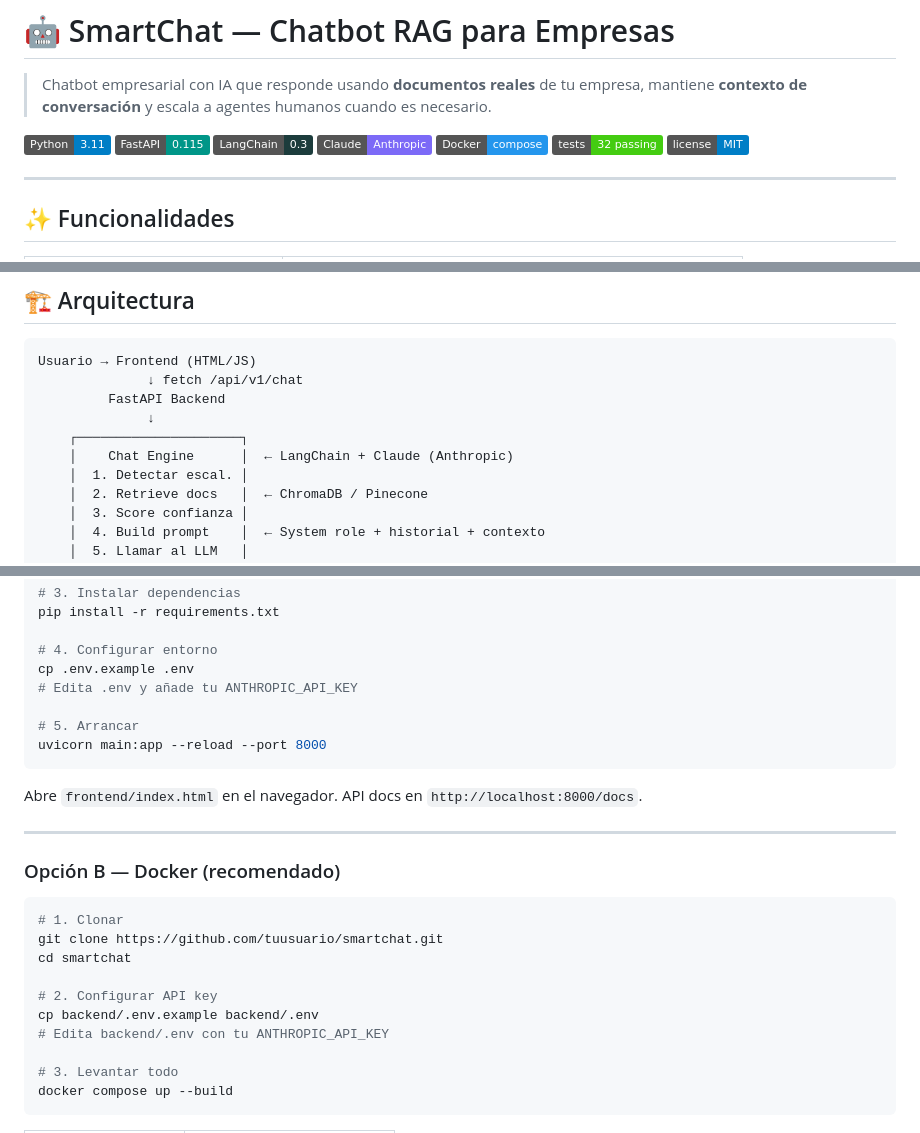
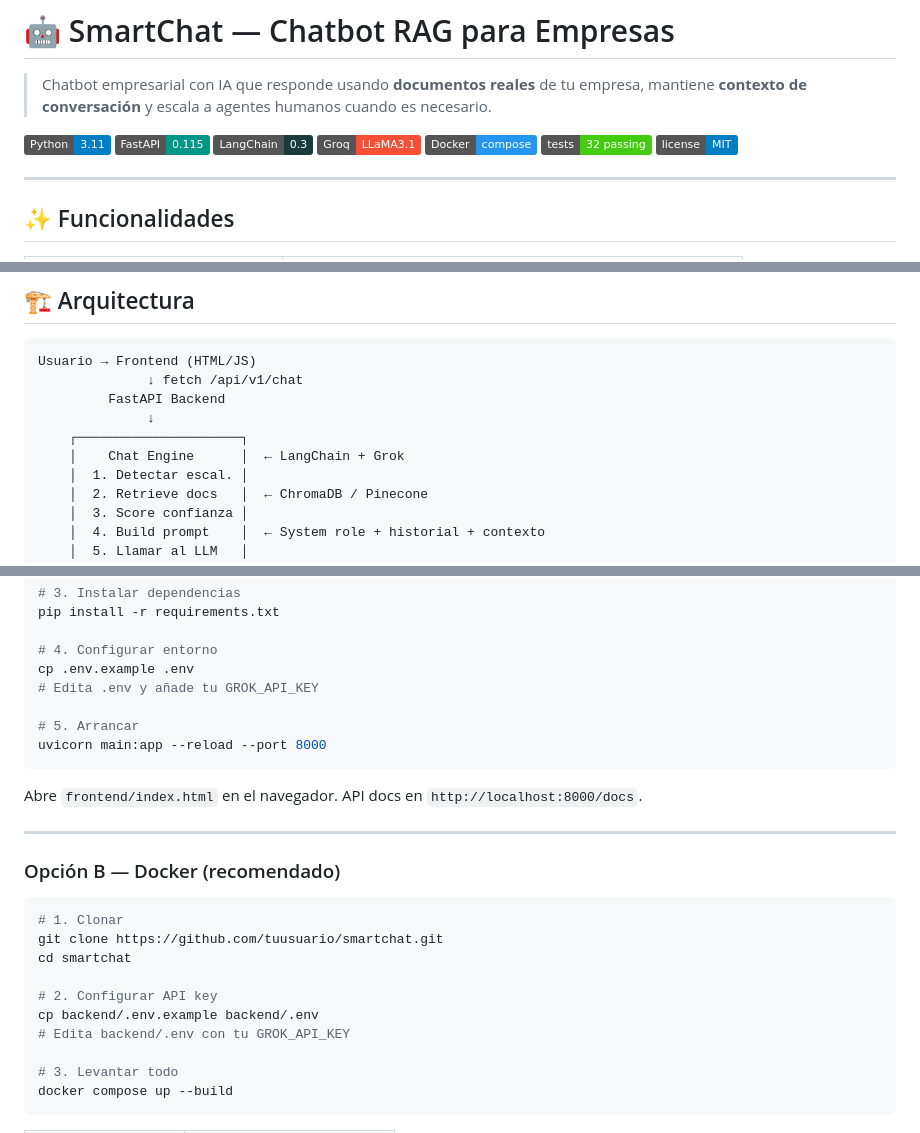
Before and after one commit to josealm7/chatbot, a Markdown page: README.md, 3 parts joined by grey strips. GitHub-like rendering; badges without logos.

Commit message:
docs: update README to reference Groq instead of Anthropic

```diff
--- a/README.md
+++ b/README.md
@@ -5,7 +5,7 @@
 ![Python](https://img.shields.io/badge/Python-3.11-blue?logo=python)
 ![FastAPI](https://img.shields.io/badge/FastAPI-0.115-009688?logo=fastapi)
 ![LangChain](https://img.shields.io/badge/LangChain-0.3-1C3C3C)
-![Claude](https://img.shields.io/badge/Claude-Anthropic-7c6af7)
+![Groq](https://img.shields.io/badge/Groq-LLaMA3.1-f55036)
 ![Docker](https://img.shields.io/badge/Docker-compose-2496ED?logo=docker)
 ![Tests](https://img.shields.io/badge/tests-32%20passing-brightgreen)
 ![License](https://img.shields.io/badge/license-MIT-blue)
@@ -35,7 +35,7 @@ Usuario → Frontend (HTML/JS)
          FastAPI Backend
               ↓
     ┌─────────────────────┐
-    │    Chat Engine      │  ← LangChain + Claude (Anthropic)
+    │    Chat Engine      │  ← LangChain + Grok
     │  1. Detectar escal. │
     │  2. Retrieve docs   │  ← ChromaDB / Pinecone
     │  3. Score confianza │
@@ -68,7 +68,7 @@ pip install -r requirements.txt
 
 # 4. Configurar entorno
 cp .env.example .env
-# Edita .env y añade tu ANTHROPIC_API_KEY
+# Edita .env y añade tu GROK_API_KEY
 
 # 5. Arrancar
 uvicorn main:app --reload --port 8000
@@ -87,7 +87,7 @@ cd smartchat
 
 # 2. Configurar API key
 cp backend/.env.example backend/.env
-# Edita backend/.env con tu ANTHROPIC_API_KEY
+# Edita backend/.env con tu GROK_API_KEY
 
 # 3. Levantar todo
 docker compose up --build
```
Also changed, not shown: other parts of README.md (+4 -4 lines).
